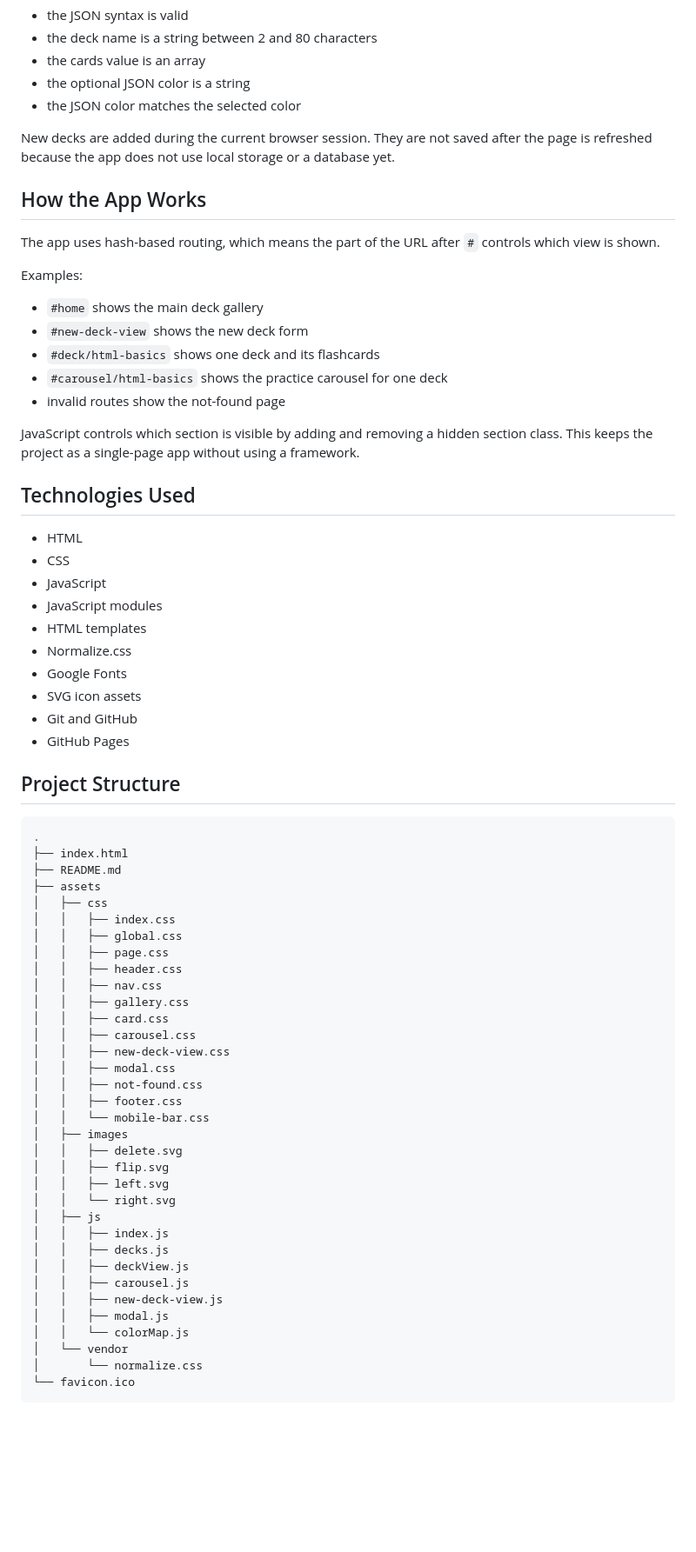
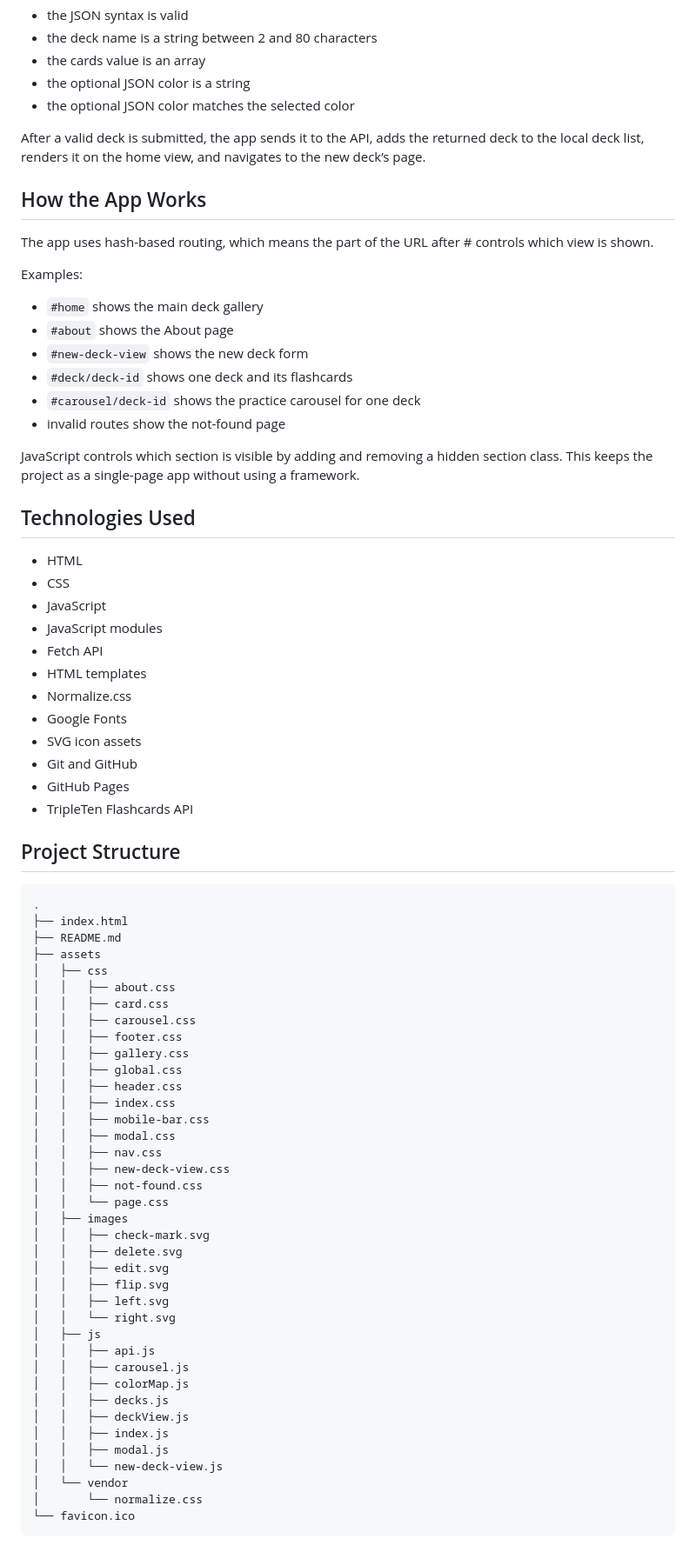
Before and after one commit to redwilbarrow/ai-se_project_flashcards, a Markdown page: README.md, the part around one of its changes. Shown at 87% size. Rendered like a GitHub page; blank space fills up the shorter version.

```diff
--- a/README.md
+++ b/README.md
@@ -80,20 +62,21 @@ The app currently checks that:
 - the deck name is a string between 2 and 80 characters
 - the cards value is an array
 - the optional JSON color is a string
-- the JSON color matches the selected color
+- the optional JSON color matches the selected color
 
-New decks are added during the current browser session. They are not saved after the page is refreshed because the app does not use local storage or a database yet.
+After a valid deck is submitted, the app sends it to the API, adds the returned deck to the local deck list, renders it on the home view, and navigates to the new deck’s page.
 
 ## How the App Works
 
-The app uses hash-based routing, which means the part of the URL after `#` controls which view is shown.
+The app uses hash-based routing, which means the part of the URL after # controls which view is shown.
 
 Examples:
 
 - `#home` shows the main deck gallery
+- `#about` shows the About page
 - `#new-deck-view` shows the new deck form
-- `#deck/html-basics` shows one deck and its flashcards
-- `#carousel/html-basics` shows the practice carousel for one deck
+- `#deck/deck-id` shows one deck and its flashcards
+- `#carousel/deck-id` shows the practice carousel for one deck
 - invalid routes show the not-found page
 
 JavaScript controls which section is visible by adding and removing a hidden section class. This keeps the project as a single-page app without using a framework.
@@ -104,12 +87,14 @@ JavaScript controls which section is visible by adding and removing a hidden sec
 - CSS
 - JavaScript
 - JavaScript modules
+- Fetch API
 - HTML templates
 - Normalize.css
 - Google Fonts
 - SVG icon assets
 - Git and GitHub
 - GitHub Pages
+- TripleTen Flashcards API
 
 ## Project Structure
 
@@ -119,32 +104,36 @@ JavaScript controls which section is visible by adding and removing a hidden sec
 ├── README.md
 ├── assets
 │   ├── css
-│   │   ├── index.css
-│   │   ├── global.css
-│   │   ├── page.css
-│   │   ├── header.css
-│   │   ├── nav.css
-│   │   ├── gallery.css
+│   │   ├── about.css
 │   │   ├── card.css
 │   │   ├── carousel.css
+│   │   ├── footer.css
+│   │   ├── gallery.css
+│   │   ├── global.css
+│   │   ├── header.css
+│   │   ├── index.css
+│   │   ├── mobile-bar.css
+│   │   ├── modal.css
+│   │   ├── nav.css
 │   │   ├── new-deck-view.css
-│   │   ├── modal.css
 │   │   ├── not-found.css
-│   │   ├── footer.css
-│   │   └── mobile-bar.css
+│   │   └── page.css
 │   ├── images
+│   │   ├── check-mark.svg
 │   │   ├── delete.svg
+│   │   ├── edit.svg
 │   │   ├── flip.svg
 │   │   ├── left.svg
 │   │   └── right.svg
 │   ├── js
-│   │   ├── index.js
+│   │   ├── api.js
+│   │   ├── carousel.js
+│   │   ├── colorMap.js
 │   │   ├── decks.js
 │   │   ├── deckView.js
-│   │   ├── carousel.js
-│   │   ├── new-deck-view.js
+│   │   ├── index.js
 │   │   ├── modal.js
-│   │   └── colorMap.js
+│   │   └── new-deck-view.js
 │   └── vendor
 │       └── normalize.css
 └── favicon.ico
```
Also changed, not shown: other parts of README.md (+39 -49 lines).
